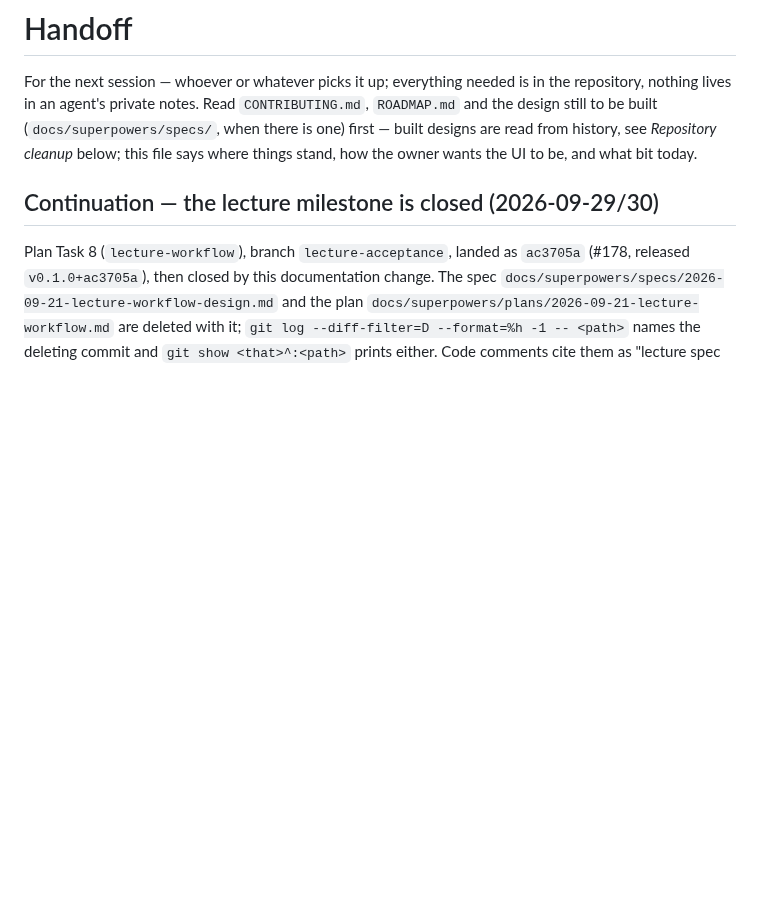
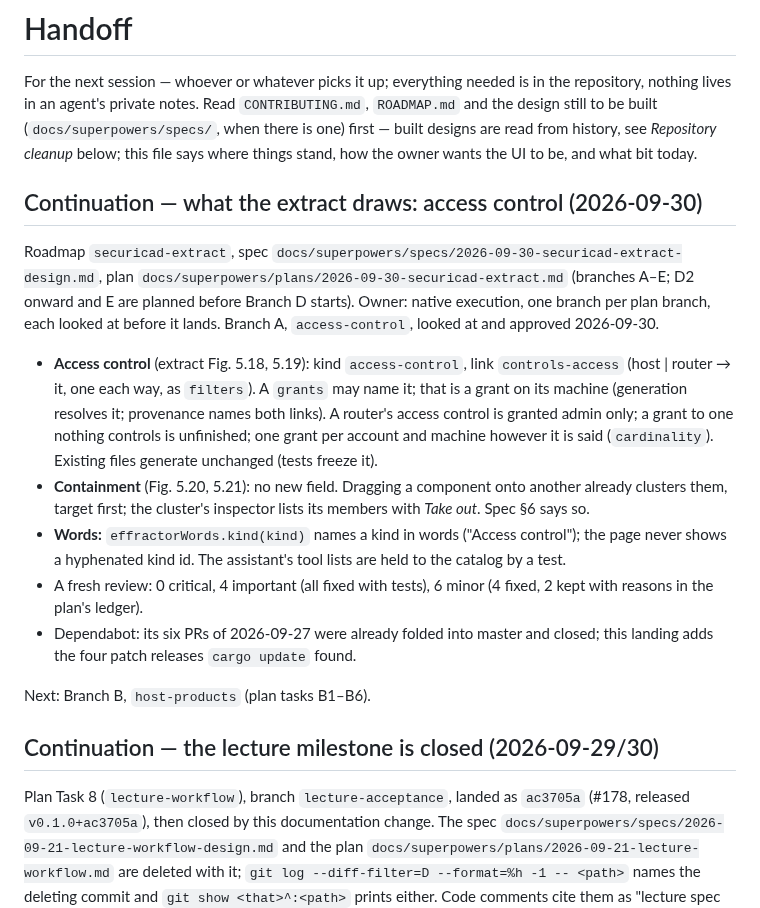
Before and after one commit to overcuriousity/effractor, a Markdown page: docs/HANDOFF.md, the part around the change. Drawn GitHub-style; blank space fills up the shorter version.

Commit message:
The hand-off says where the access control stands
Co-Authored-By: Claude Opus 5.5 <noreply@anthropic.com>
Claude-Session: https://claude.ai/code/session_01BAYjstBtsy9eoQ6uh5StFv

```diff
--- a/docs/HANDOFF.md
+++ b/docs/HANDOFF.md
@@ -5,6 +5,35 @@ the repository, nothing lives in an agent's private notes. Read `CONTRIBUTING.md
 (`docs/superpowers/specs/`, when there is one) first — built designs are read from history, see
 *Repository cleanup* below; this file
 says where things stand, how the owner wants the UI to be, and what bit today.
+
+## Continuation — what the extract draws: access control (2026-09-30)
+
+Roadmap `securicad-extract`, spec
+`docs/superpowers/specs/2026-09-30-securicad-extract-design.md`, plan
+`docs/superpowers/plans/2026-09-30-securicad-extract.md` (branches A–E; D2
+onward and E are planned before Branch D starts). Owner: native execution,
+one branch per plan branch, each looked at before it lands. Branch A,
+`access-control`, looked at and approved 2026-09-30.
+
+- **Access control** (extract Fig. 5.18, 5.19): kind `access-control`, link
+  `controls-access` (host | router → it, one each way, as `filters`). A
+  `grants` may name it; that is a grant on its machine (generation resolves
+  it; provenance names both links). A router's access control is granted
+  admin only; a grant to one nothing controls is unfinished; one grant per
+  account and machine however it is said (`cardinality`). Existing files
+  generate unchanged (tests freeze it).
+- **Containment** (Fig. 5.20, 5.21): no new field. Dragging a component onto
+  another already clusters them, target first; the cluster's inspector lists
+  its members with *Take out*. Spec §6 says so.
+- **Words:** `effractorWords.kind(kind)` names a kind in words ("Access
+  control"); the page never shows a hyphenated kind id. The assistant's tool
+  lists are held to the catalog by a test.
+- A fresh review: 0 critical, 4 important (all fixed with tests), 6 minor
+  (4 fixed, 2 kept with reasons in the plan's ledger).
+- Dependabot: its six PRs of 2026-09-27 were already folded into master and
+  closed; this landing adds the four patch releases `cargo update` found.
+
+Next: Branch B, `host-products` (plan tasks B1–B6).
 
 ## Continuation — the lecture milestone is closed (2026-09-29/30)
 
```
